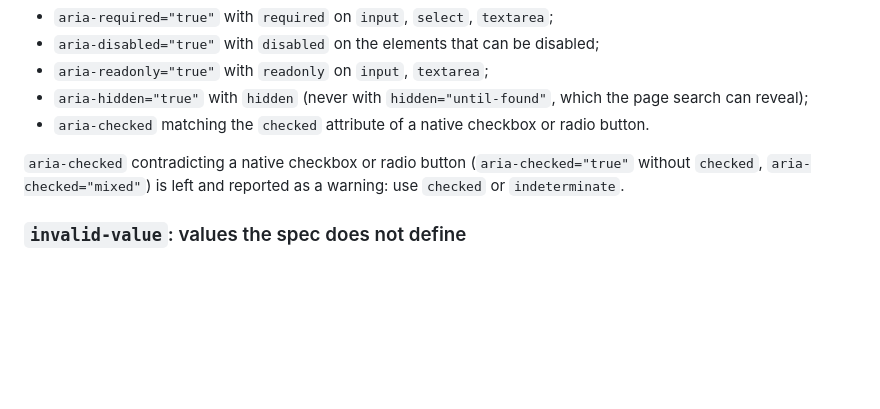
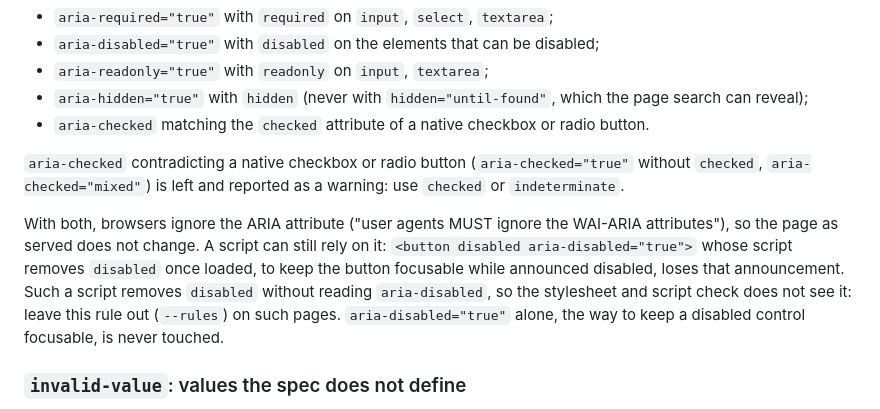
Before and after one commit to smndhm/blu, a Markdown page: packages/codemod-drop-useless-attributes/README.md, the part around the change. Drawn GitHub-style; blank space fills up the shorter version.

Commit message:
docs(codemod-drop-useless-attributes): what aria-native can miss
With the native attribute, browsers ignore the ARIA one, but a script that
removes disabled and relies on aria-disabled to keep the button focusable
and announced disabled is not seen by the reference check. The README says
so, and that aria-disabled alone is never touched.

```diff
--- a/packages/codemod-drop-useless-attributes/README.md
+++ b/packages/codemod-drop-useless-attributes/README.md
@@ -128,6 +128,8 @@ ARIA in HTML says authors [should not set an ARIA attribute that repeats a nativ
 
 `aria-checked` contradicting a native checkbox or radio button (`aria-checked="true"` without `checked`, `aria-checked="mixed"`) is left and reported as a warning: use `checked` or `indeterminate`.
 
+With both, browsers ignore the ARIA attribute ("user agents MUST ignore the WAI-ARIA attributes"), so the page as served does not change. A script can still rely on it: `<button disabled aria-disabled="true">` whose script removes `disabled` once loaded, to keep the button focusable while announced disabled, loses that announcement. Such a script removes `disabled` without reading `aria-disabled`, so the stylesheet and script check does not see it: leave this rule out (`--rules`) on such pages. `aria-disabled="true"` alone, the way to keep a disabled control focusable, is never touched.
+
 ### `invalid-value`: values the spec does not define
 
 Each keyword attribute has an _invalid value default_: the state a value outside its keywords maps to. When it is the same as the _missing value default_, an invalid value does exactly what no attribute does, and is removed:
```
